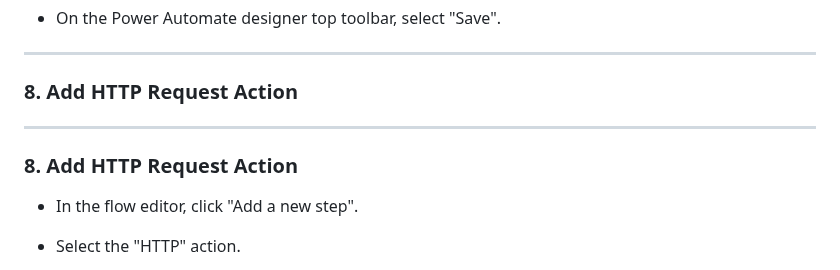
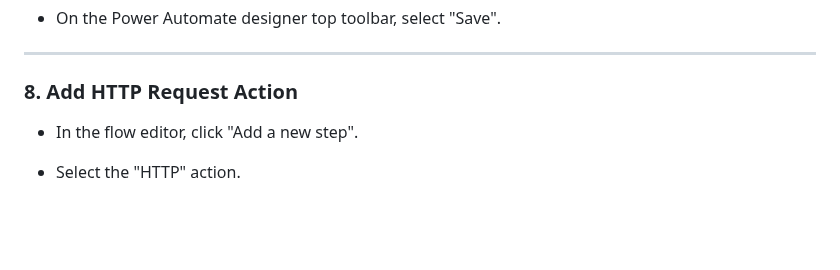
Before and after one commit to MessageFlow-Vercom/azure-dev, a Markdown page: Send-Email-PoweApps-Canvas-MessageFlow/README.md, the part around one of its changes. GitHub-like rendering; blank space fills up the shorter version.

```diff
--- a/Send-Email-PoweApps-Canvas-MessageFlow/README.md
+++ b/Send-Email-PoweApps-Canvas-MessageFlow/README.md
@@ -168,10 +168,6 @@ To send emails we require two more things:
 
 ### 8. Add HTTP Request Action
 
----
-
-### 8. Add HTTP Request Action
-
 - In the flow editor, click "Add a new step".
 - Select the "HTTP" action.
 - Configure the "HTTP" action as follows:
```
Also changed, not shown: other parts of Send-Email-PoweApps-Canvas-MessageFlow/README.md (+1 -1 lines).
